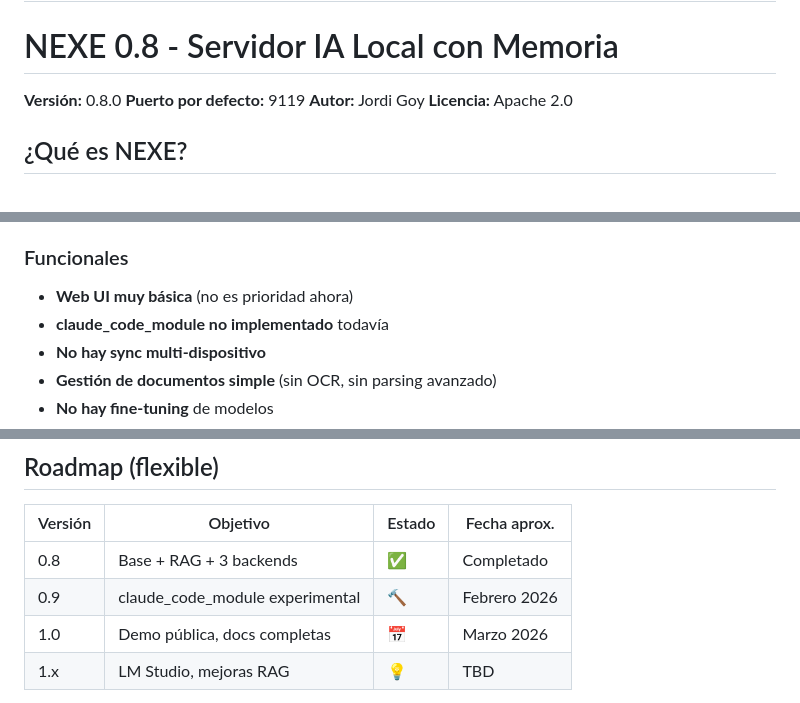
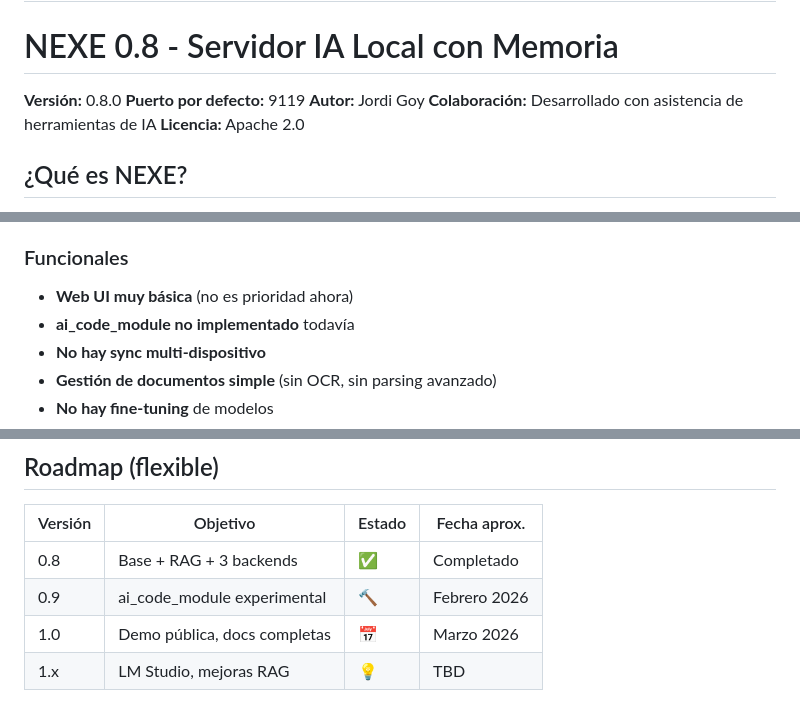
Before and after one commit to jgoy-labs/server-nexe, a Markdown page: knowledge/es/README.md, 3 parts joined by grey strips. GitHub-like rendering.

```diff
--- a/knowledge/es/README.md
+++ b/knowledge/es/README.md
@@ -22,6 +22,7 @@ expires: null
 **Versión:** 0.8.0
 **Puerto por defecto:** 9119
 **Autor:** Jordi Goy
+**Colaboración:** Desarrollado con asistencia de herramientas de IA
 **Licencia:** Apache 2.0
 
 ## ¿Qué es NEXE?
@@ -261,7 +262,7 @@ NEXE **no intenta competir** con ChatGPT, Claude u otros asistentes profesionale
 
 ### Funcionales
 - **Web UI muy básica** (no es prioridad ahora)
-- **claude_code_module no implementado** todavía
+- **ai_code_module no implementado** todavía
 - **No hay sync multi-dispositivo**
 - **Gestión de documentos simple** (sin OCR, sin parsing avanzado)
 - **No hay fine-tuning** de modelos
@@ -279,7 +280,7 @@ NEXE **no intenta competir** con ChatGPT, Claude u otros asistentes profesionale
 | Versión | Objetivo | Estado | Fecha aprox. |
 |--------|----------|-------|-------------|
 | 0.8 | Base + RAG + 3 backends | ✅ | Completado |
-| 0.9 | claude_code_module experimental | 🔨 | Febrero 2026 |
+| 0.9 | ai_code_module experimental | 🔨 | Febrero 2026 |
 | 1.0 | Demo pública, docs completas | 📅 | Marzo 2026 |
 | 1.x | LM Studio, mejoras RAG | 💡 | TBD |
 
```
Also changed, not shown: other parts of knowledge/es/README.md (+4 -4 lines), knowledge/ca/README.md (+7 -6 lines), knowledge/en/README.md (+7 -6 lines).
